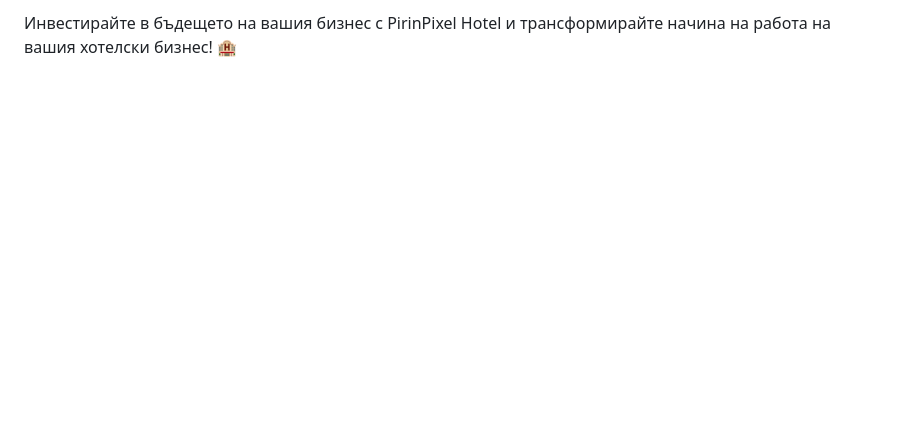
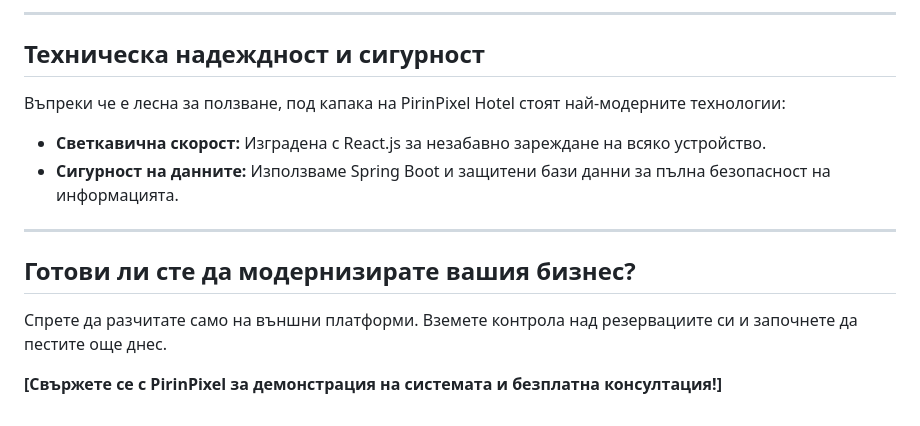
Before and after one commit to Almishev/blog, a Markdown page: src/blog/hotel-reservation-management-system.md, the part around one of its changes. Rendered like a GitHub page; blank space fills up the shorter version.

```diff
--- a/src/blog/hotel-reservation-management-system.md
+++ b/src/blog/hotel-reservation-management-system.md
@@ -54,2 +55,17 @@ PirinPixel Hotel е повече от просто резервационна
 
-Инвестирайте в бъдещето на вашия бизнес с PirinPixel Hotel и трансформирайте начина на работа на вашия хотелски бизнес! 🏨
+- - -
+
+## Техническа надеждност и сигурност
+
+Въпреки че е лесна за ползване, под капака на PirinPixel Hotel стоят най-модерните технологии:
+
+* **Светкавична скорост:** Изградена с React.js за незабавно зареждане на всяко устройство.
+* **Сигурност на данните:** Използваме Spring Boot и защитени бази данни за пълна безопасност на информацията.
+
+- - -
+
+## Готови ли сте да модернизирате вашия бизнес?
+
+Спрете да разчитате само на външни платформи. Вземете контрола над резервациите си и започнете да пестите още днес.
+
+**\[Свържете се с PirinPixel за демонстрация на системата и безплатна консултация!]**
```
Also changed, not shown: other parts of src/blog/hotel-reservation-management-system.md (+28 -27 lines).
